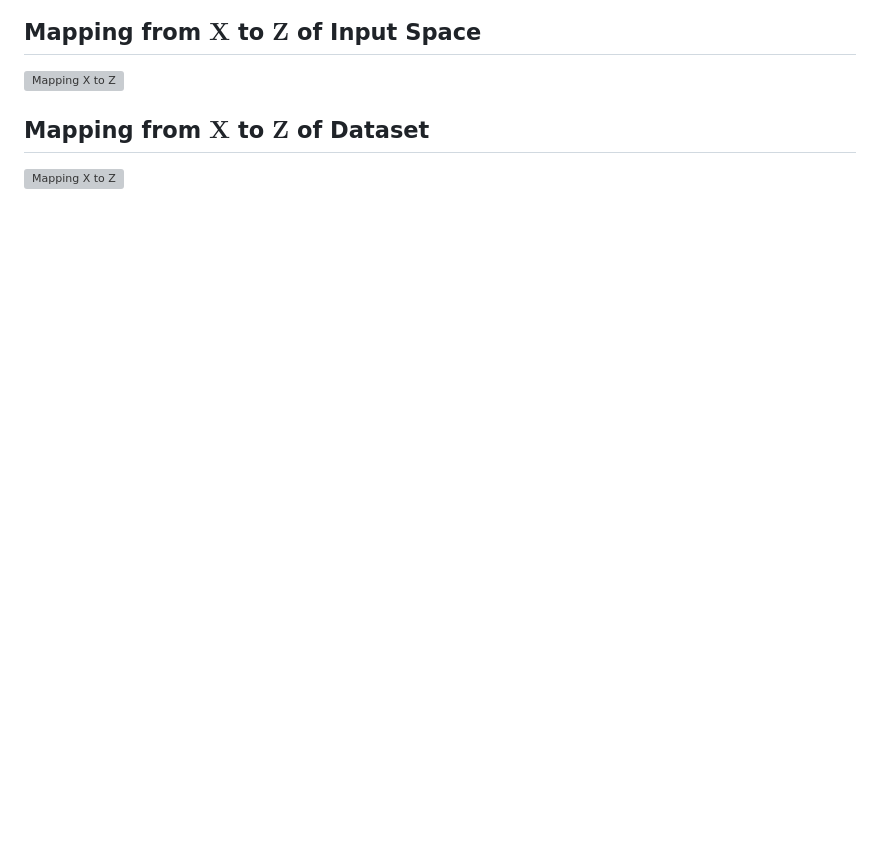
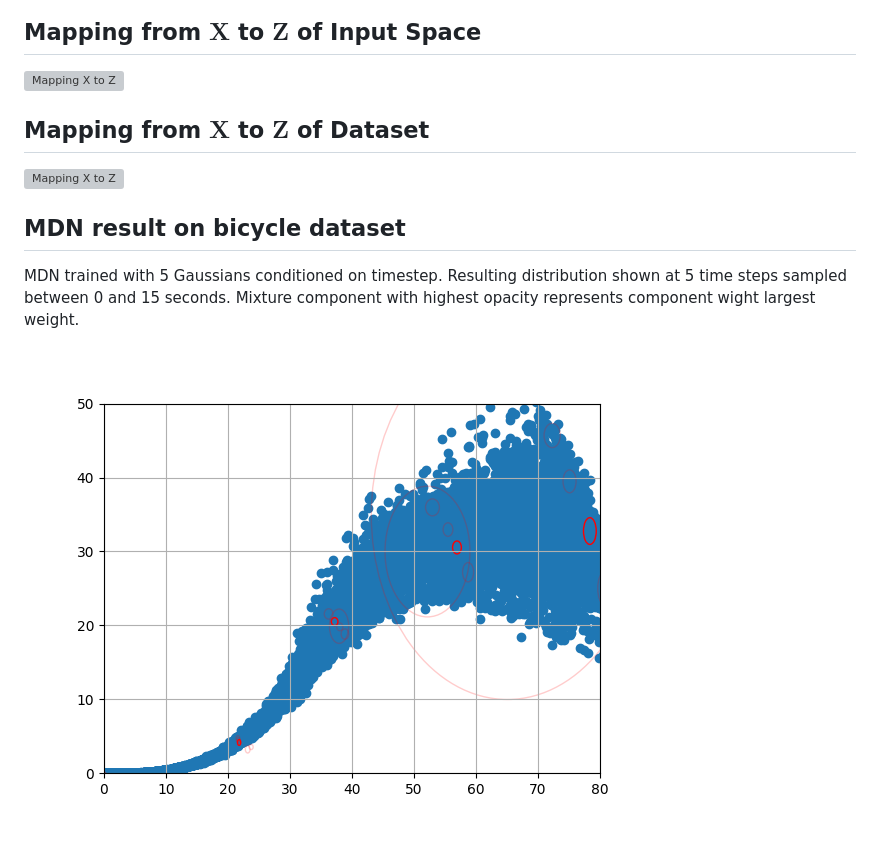
Before and after one commit to sisl/DeepNFStateEstimation, a Markdown page: README.md, the part around the change. GitHub-like rendering; pictures changed too: figs/experiments/mdn/mdn_result.png (added); blank space fills up the shorter version; grey boxes are pictures that could not be loaded.

Commit message:
add mdn training example and results

```diff
--- a/README.md
+++ b/README.md
@@ -28,3 +28,8 @@ The above configuration starts a new experiment (with training) under the name "
 
 ## Mapping from $\mathbf{X}$ to $\mathbf{Z}$ of Dataset
 ![Mapping X to Z](./figs/general/mapped_points6_999.png)
+
+## MDN result on bicycle dataset
+MDN trained with 5 Gaussians conditioned on timestep. Resulting distribution shown at 5 time steps sampled between 0 and 15 seconds. Mixture component with highest opacity represents component wight largest weight.
+
+![mdn](./figs/experiments/mdn/mdn_result.png)
```
Also changed, not shown: 1 other file.
